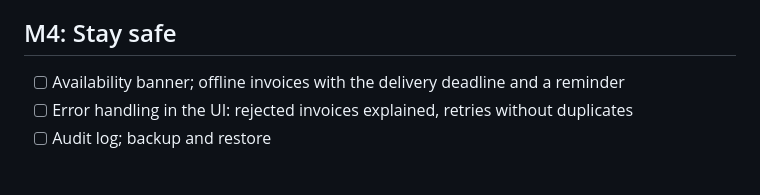
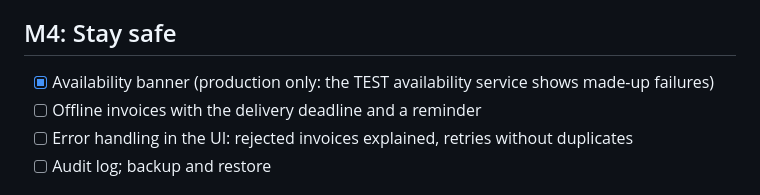
Before and after one commit to b44x/ksef-app, a Markdown page: docs/ROADMAP.md, the part around the change. Drawn GitHub-style.

```diff
--- a/docs/ROADMAP.md
+++ b/docs/ROADMAP.md
@@ -24,7 +24,8 @@ Milestones are small enough to ship one by one. Each ends with something that wo
 - [x] List with search and filters, "new" markers; invoice page built on the SDK reader; download XML
 
 ## M4: Stay safe
-- [ ] Availability banner; offline invoices with the delivery deadline and a reminder
+- [x] Availability banner (production only: the TEST availability service shows made-up failures)
+- [ ] Offline invoices with the delivery deadline and a reminder
 - [ ] Error handling in the UI: rejected invoices explained, retries without duplicates
 - [ ] Audit log; backup and restore
 
```
Also changed, not shown: README.md (+3 -3 lines), docs/screenshots/25-availability-banner.png (added), 14 other files.
